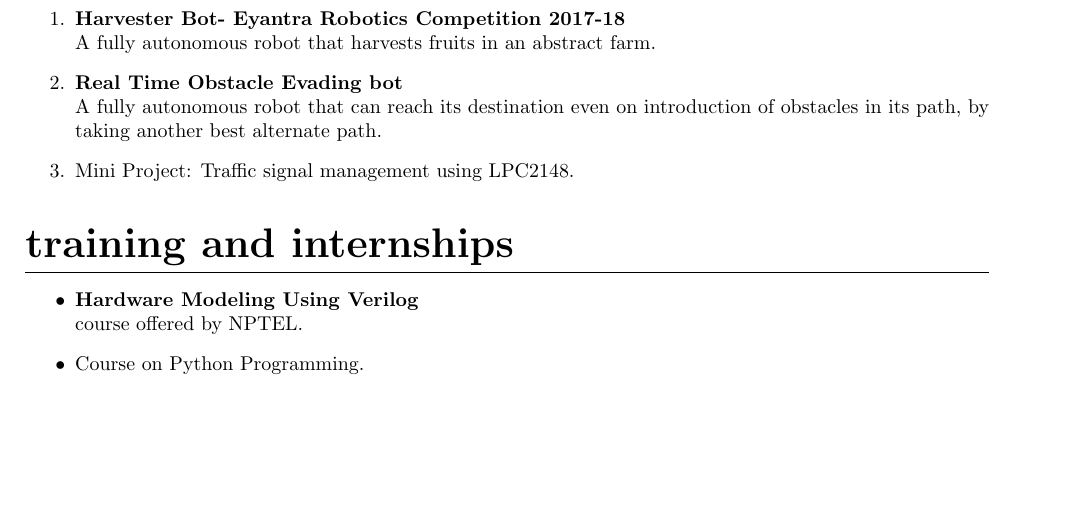
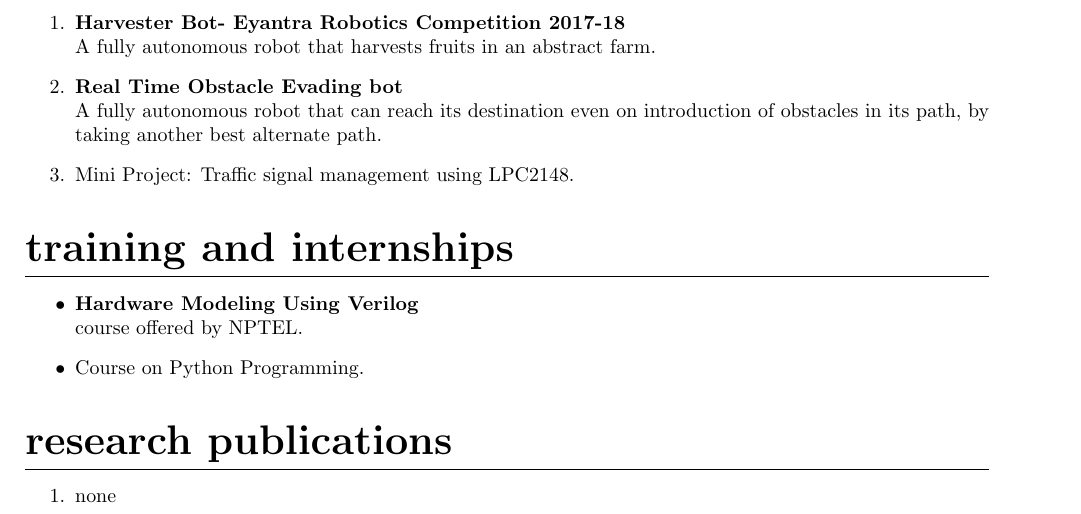
Before and after one commit to KarthikNayak148/Karthik-Vivek-Nayak_Resume, a LaTeX CV (Karthik-Vivek-Nayak_Resume.tex): part of the page, cut so that both start at the same text, the shorter picture padded with empty space. Compiled offline with pdfLaTeX.

Commit message:
added research publications

```diff
--- a/Karthik-Vivek-Nayak_Resume.tex
+++ b/Karthik-Vivek-Nayak_Resume.tex
@@ -80,6 +80,10 @@ A fully autonomous robot that can reach its destination even on introduction of
 course offered by NPTEL.
 \item[$\bullet$]Course on Python Programming.
 \end{itemize}
+\section*{research publications}
+\begin{enumerate}
+\item none
+\end{enumerate}
 
 
 \end{document}
```
Also changed, not shown: Karthik-Vivek-Nayak_Resume.pdf, 3 other files.
